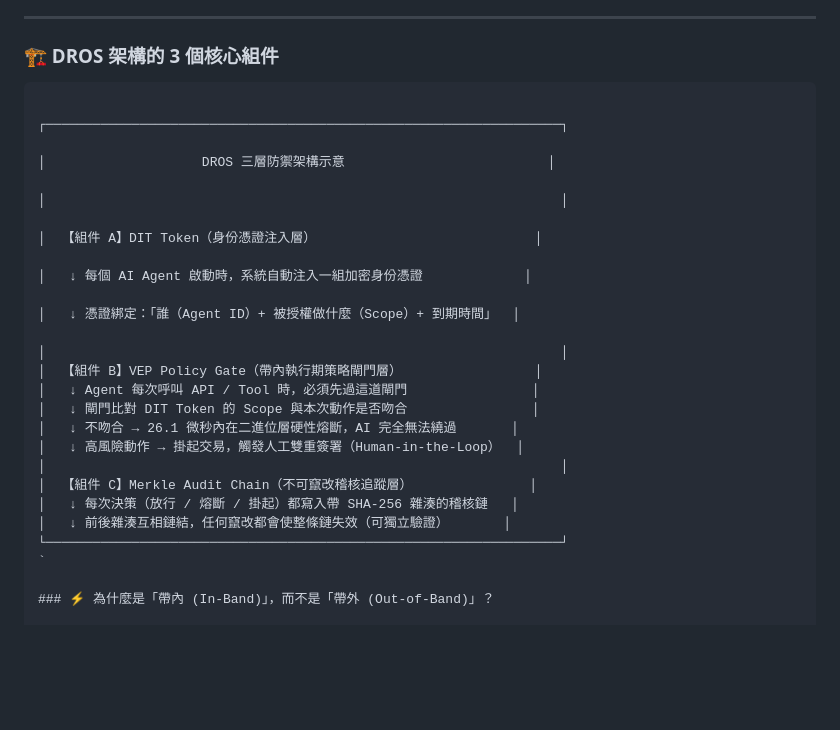
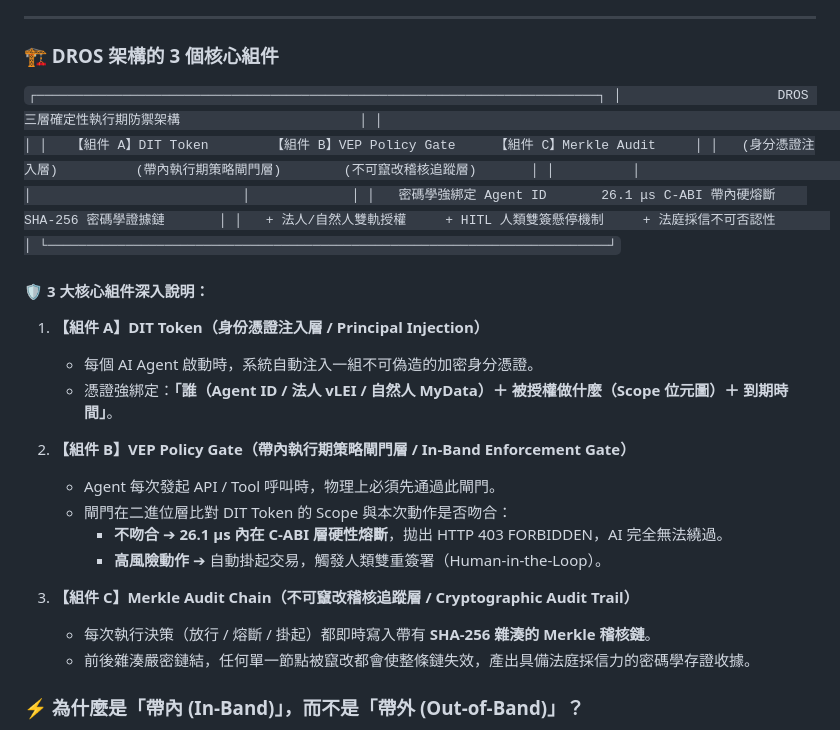
Before and after one commit to Top-Celestial-Company-Ltd/DROS-Hackathon-Showcase, a Markdown page: DROS_SOLUTION_MAPPING_MASTER.md, the part around the change. GitHub-like rendering; blank space fills up the shorter version.

Commit message:
docs(master): format DROS 3 components into clean Markdown lists outside ASCII box

````diff
--- a/DROS_SOLUTION_MAPPING_MASTER.md
+++ b/DROS_SOLUTION_MAPPING_MASTER.md
@@ -46,34 +46,33 @@
 
 ### 🏗️ DROS 架構的 3 個核心組件
 
+`
+┌────────────────────────────────────────────────────────────────────────┐
+│                    DROS 三層確定性執行期防禦架構                       │
+│                                                                        │
+│   【組件 A】DIT Token        【組件 B】VEP Policy Gate     【組件 C】Merkle Audit     │
+│   (身分憑證注入層)          (帶內執行期策略閘門層)        (不可竄改稽核追蹤層)       │
+│          │                           │                           │             │
+│   密碼學強綁定 Agent ID       26.1 μs C-ABI 帶內硬熔斷    SHA-256 密碼學證據鏈       │
+│   + 法人/自然人雙軌授權     + HITL 人類雙簽懸停機制     + 法庭採信不可否認性       │
+└────────────────────────────────────────────────────────────────────────┘
+`
 
+#### 🛡️ 3 大核心組件深入說明：
 
-```
+1. **【組件 A】DIT Token（身份憑證注入層 / Principal Injection）**
+   - 每個 AI Agent 啟動時，系統自動注入一組不可偽造的加密身分憑證。
+   - 憑證強綁定：**「誰（Agent ID / 法人 vLEI / 自然人 MyData）＋ 被授權做什麼（Scope 位元圖）＋ 到期時間」**。
 
-┌──────────────────────────────────────────────────────────────────┐
+2. **【組件 B】VEP Policy Gate（帶內執行期策略閘門層 / In-Band Enforcement Gate）**
+   - Agent 每次發起 API / Tool 呼叫時，物理上必須先通過此閘門。
+   - 閘門在二進位層比對 DIT Token 的 Scope 與本次動作是否吻合：
+     - **不吻合** ➔ **26.1 μs 內在 C-ABI 層硬性熔斷**，拋出 HTTP 403 FORBIDDEN，AI 完全無法繞過。
+     - **高風險動作** ➔ 自動掛起交易，觸發人類雙重簽署（Human-in-the-Loop）。
 
-│                    DROS 三層防禦架構示意                          │
-
-│                                                                  │
-
-│  【組件 A】DIT Token（身份憑證注入層）                            │
-
-│   ↓ 每個 AI Agent 啟動時，系統自動注入一組加密身份憑證             │
-
-│   ↓ 憑證綁定：「誰（Agent ID）+ 被授權做什麼（Scope）+ 到期時間」  │
-
-│                                                                  │
-│  【組件 B】VEP Policy Gate（帶內執行期策略閘門層）                 │
-│   ↓ Agent 每次呼叫 API / Tool 時，必須先過這道閘門                │
-│   ↓ 閘門比對 DIT Token 的 Scope 與本次動作是否吻合                │
-│   ↓ 不吻合 → 26.1 微秒內在二進位層硬性熔斷，AI 完全無法繞過       │
-│   ↓ 高風險動作 → 掛起交易，觸發人工雙重簽署（Human-in-the-Loop）  │
-│                                                                  │
-│  【組件 C】Merkle Audit Chain（不可竄改稽核追蹤層）               │
-│   ↓ 每次決策（放行 / 熔斷 / 掛起）都寫入帶 SHA-256 雜湊的稽核鏈   │
-│   ↓ 前後雜湊互相鏈結，任何竄改都會使整條鏈失效（可獨立驗證）       │
-└──────────────────────────────────────────────────────────────────┘
-`
+3. **【組件 C】Merkle Audit Chain（不可竄改稽核追蹤層 / Cryptographic Audit Trail）**
+   - 每次執行決策（放行 / 熔斷 / 掛起）都即時寫入帶有 **SHA-256 雜湊的 Merkle 稽核鏈**。
+   - 前後雜湊嚴密鏈結，任何單一節點被竄改都會使整條鏈失效，產出具備法庭採信力的密碼學存證收據。
 
 ### ⚡ 為什麼是「帶內 (In-Band)」，而不是「帶外 (Out-of-Band)」？
 
````
